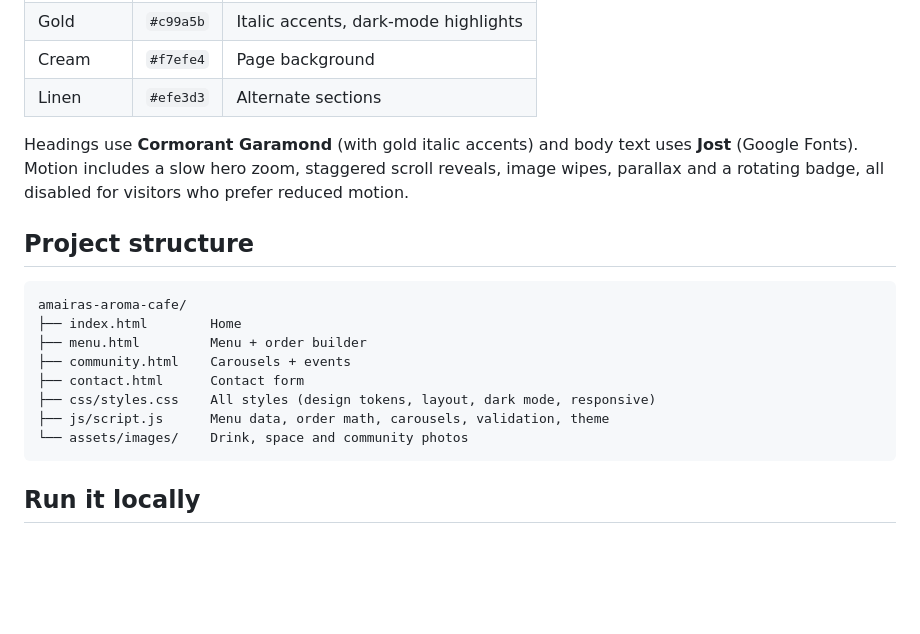
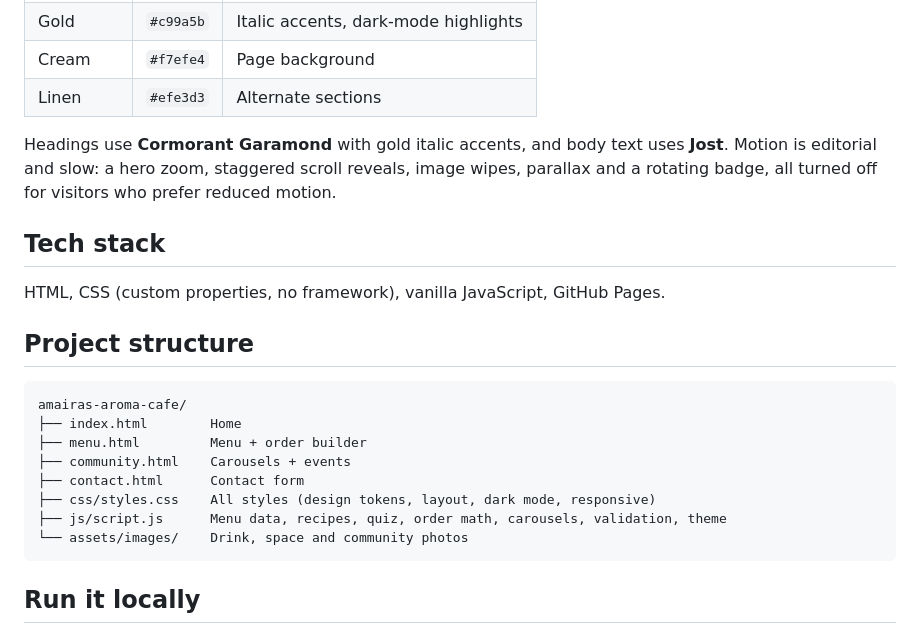
Before and after one commit to suhxnitiwari/amairas-aroma-cafe, a Markdown page: README.md, the part around one of its changes. GitHub-like rendering; blank space fills up the shorter version.

````diff
--- a/README.md
+++ b/README.md
@@ -37,7 +39,11 @@ A warm palette inspired by upscale cafe interiors, defined once as CSS custom pr
 | Cream | `#f7efe4` | Page background |
 | Linen | `#efe3d3` | Alternate sections |
 
-Headings use **Cormorant Garamond** (with gold italic accents) and body text uses **Jost** (Google Fonts). Motion includes a slow hero zoom, staggered scroll reveals, image wipes, parallax and a rotating badge, all disabled for visitors who prefer reduced motion.
+Headings use **Cormorant Garamond** with gold italic accents, and body text uses **Jost**. Motion is editorial and slow: a hero zoom, staggered scroll reveals, image wipes, parallax and a rotating badge, all turned off for visitors who prefer reduced motion.
+
+## Tech stack
+
+HTML, CSS (custom properties, no framework), vanilla JavaScript, GitHub Pages.
 
 ## Project structure
 
@@ -48,7 +54,7 @@ amairas-aroma-cafe/
 ├── community.html    Carousels + events
 ├── contact.html      Contact form
 ├── css/styles.css    All styles (design tokens, layout, dark mode, responsive)
-├── js/script.js      Menu data, order math, carousels, validation, theme
+├── js/script.js      Menu data, recipes, quiz, order math, carousels, validation, theme
 └── assets/images/    Drink, space and community photos
 ```
 
````
Also changed, not shown: other parts of README.md (+18 -17 lines).
